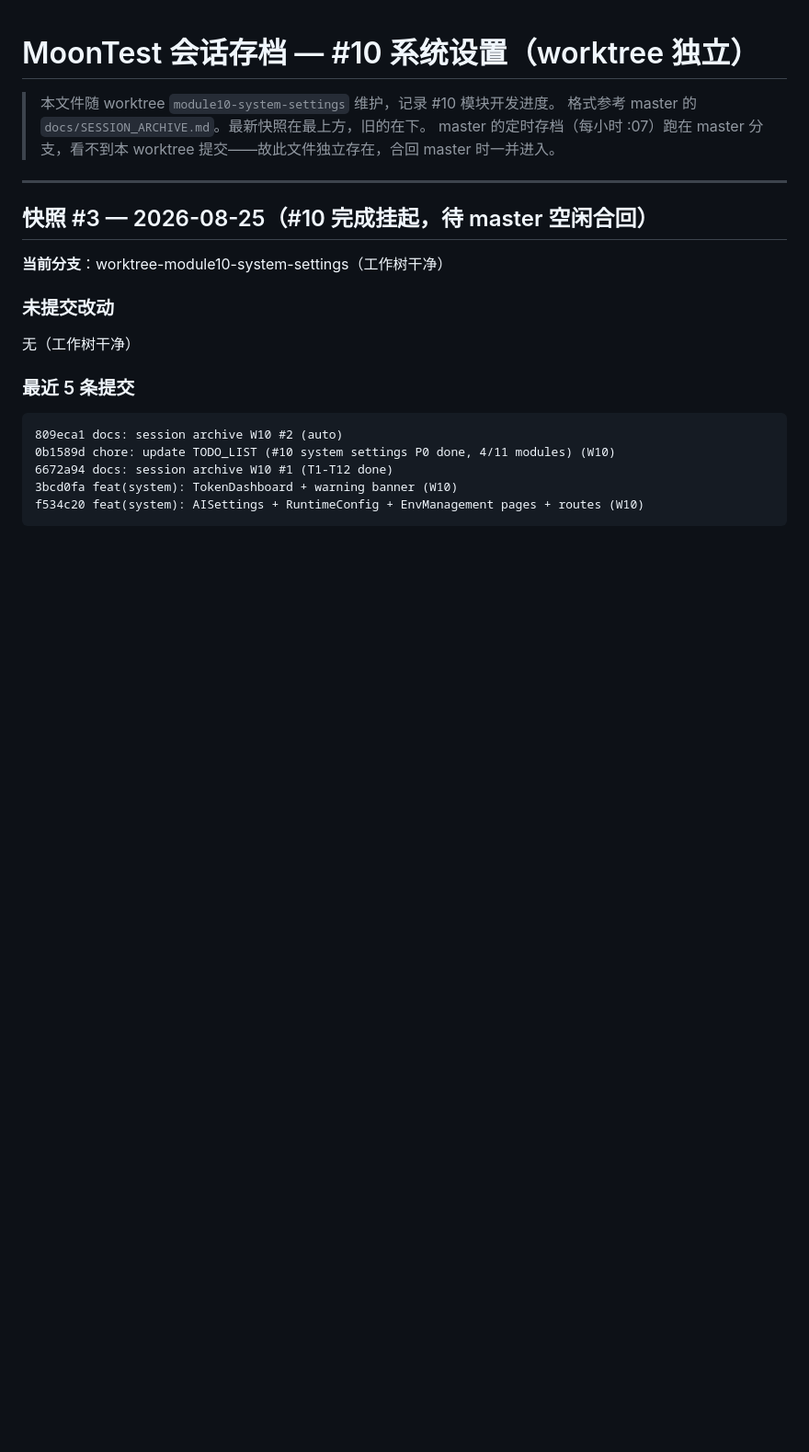
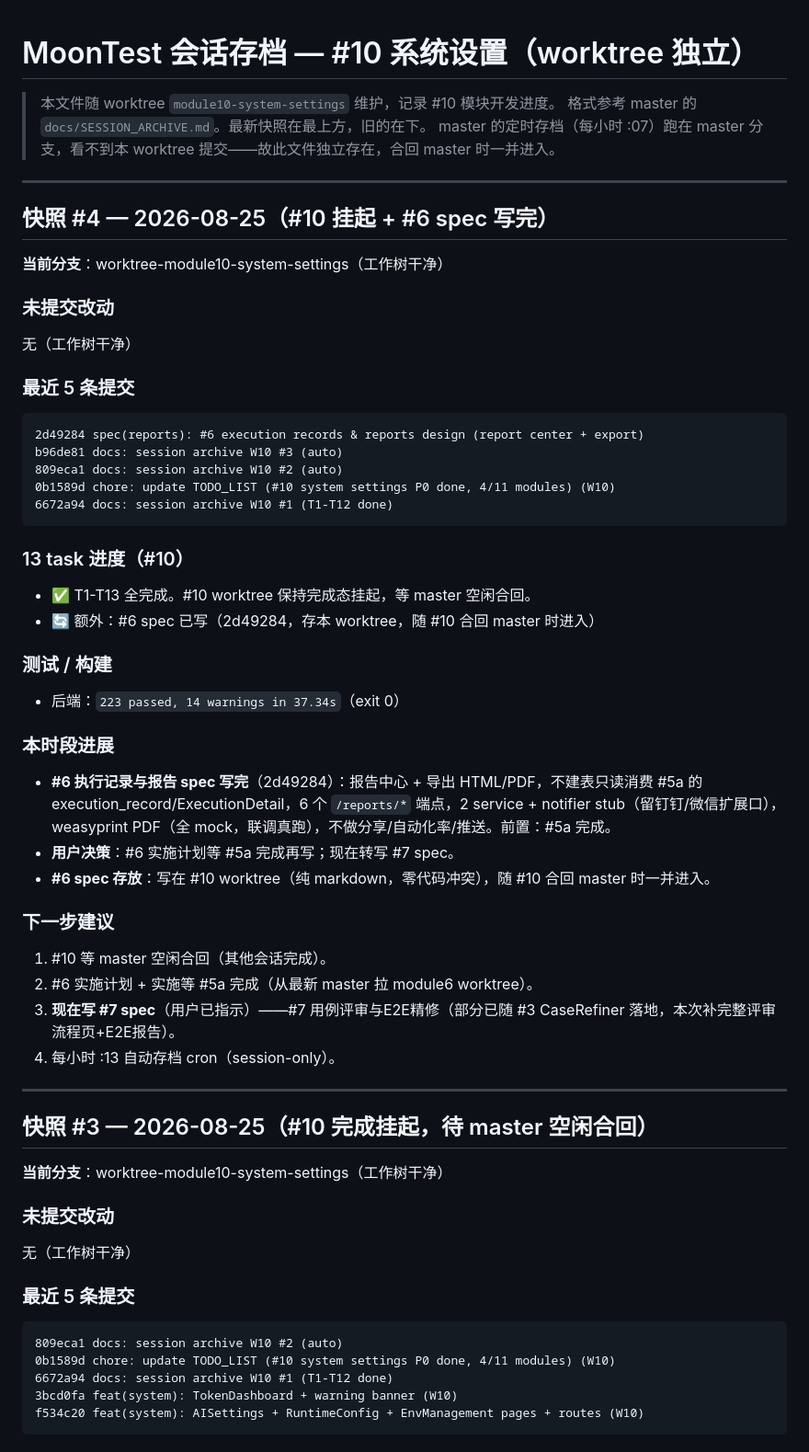
Before and after one commit to moon136lf/testhub_platform-main, a Markdown page: docs/SESSION_ARCHIVE_W10.md, the part around the change. Shown at 92% size. Rendered like a GitHub page; blank space fills up the shorter version.

Commit message:
docs: session archive W10 #4 (auto)

````diff
--- a/docs/SESSION_ARCHIVE_W10.md
+++ b/docs/SESSION_ARCHIVE_W10.md
@@ -3,6 +3,42 @@
 > 本文件随 worktree `module10-system-settings` 维护，记录 #10 模块开发进度。
 > 格式参考 master 的 `docs/SESSION_ARCHIVE.md`。最新快照在最上方，旧的在下。
 > master 的定时存档（每小时 :07）跑在 master 分支，看不到本 worktree 提交——故此文件独立存在，合回 master 时一并进入。
+
+---
+
+## 快照 #4 — 2026-08-25（#10 挂起 + #6 spec 写完）
+
+**当前分支**：worktree-module10-system-settings（工作树干净）
+
+### 未提交改动
+无（工作树干净）
+
+### 最近 5 条提交
+```
+2d49284 spec(reports): #6 execution records & reports design (report center + export)
+b96de81 docs: session archive W10 #3 (auto)
+809eca1 docs: session archive W10 #2 (auto)
+0b1589d chore: update TODO_LIST (#10 system settings P0 done, 4/11 modules) (W10)
+6672a94 docs: session archive W10 #1 (T1-T12 done)
+```
+
+### 13 task 进度（#10）
+- ✅ T1-T13 全完成。#10 worktree 保持完成态挂起，等 master 空闲合回。
+- 🔄 额外：#6 spec 已写（2d49284，存本 worktree，随 #10 合回 master 时进入）
+
+### 测试 / 构建
+- 后端：`223 passed, 14 warnings in 37.34s`（exit 0）
+
+### 本时段进展
+- **#6 执行记录与报告 spec 写完**（2d49284）：报告中心 + 导出 HTML/PDF，不建表只读消费 #5a 的 execution_record/ExecutionDetail，6 个 `/reports/*` 端点，2 service + notifier stub（留钉钉/微信扩展口），weasyprint PDF（全 mock，联调真跑），不做分享/自动化率/推送。前置：#5a 完成。
+- **用户决策**：#6 实施计划等 #5a 完成再写；现在转写 #7 spec。
+- **#6 spec 存放**：写在 #10 worktree（纯 markdown，零代码冲突），随 #10 合回 master 时一并进入。
+
+### 下一步建议
+1. #10 等 master 空闲合回（其他会话完成）。
+2. #6 实施计划 + 实施等 #5a 完成（从最新 master 拉 module6 worktree）。
+3. **现在写 #7 spec**（用户已指示）——#7 用例评审与E2E精修（部分已随 #3 CaseRefiner 落地，本次补完整评审流程页+E2E报告）。
+4. 每小时 :13 自动存档 cron（session-only）。
 
 ---
 
````
